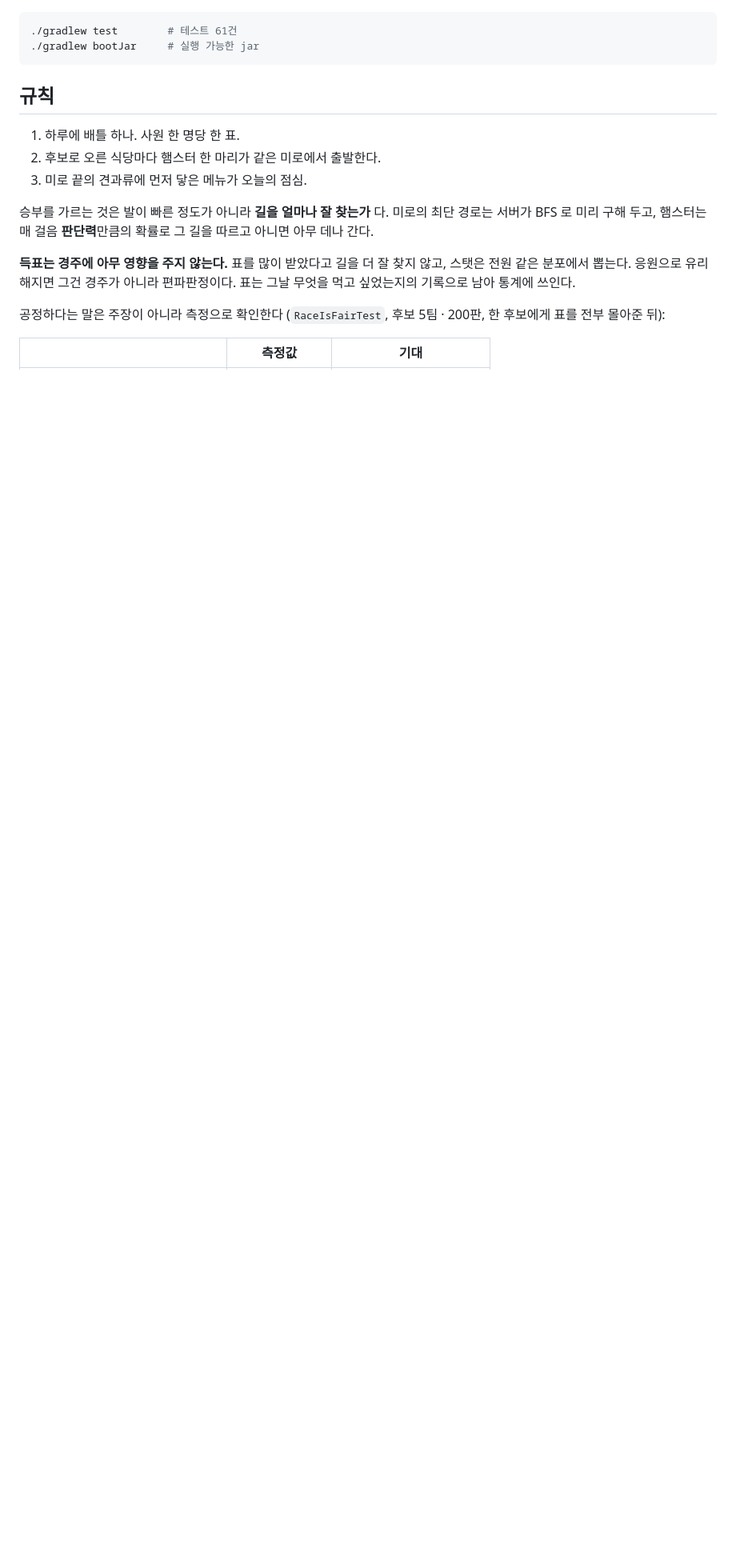
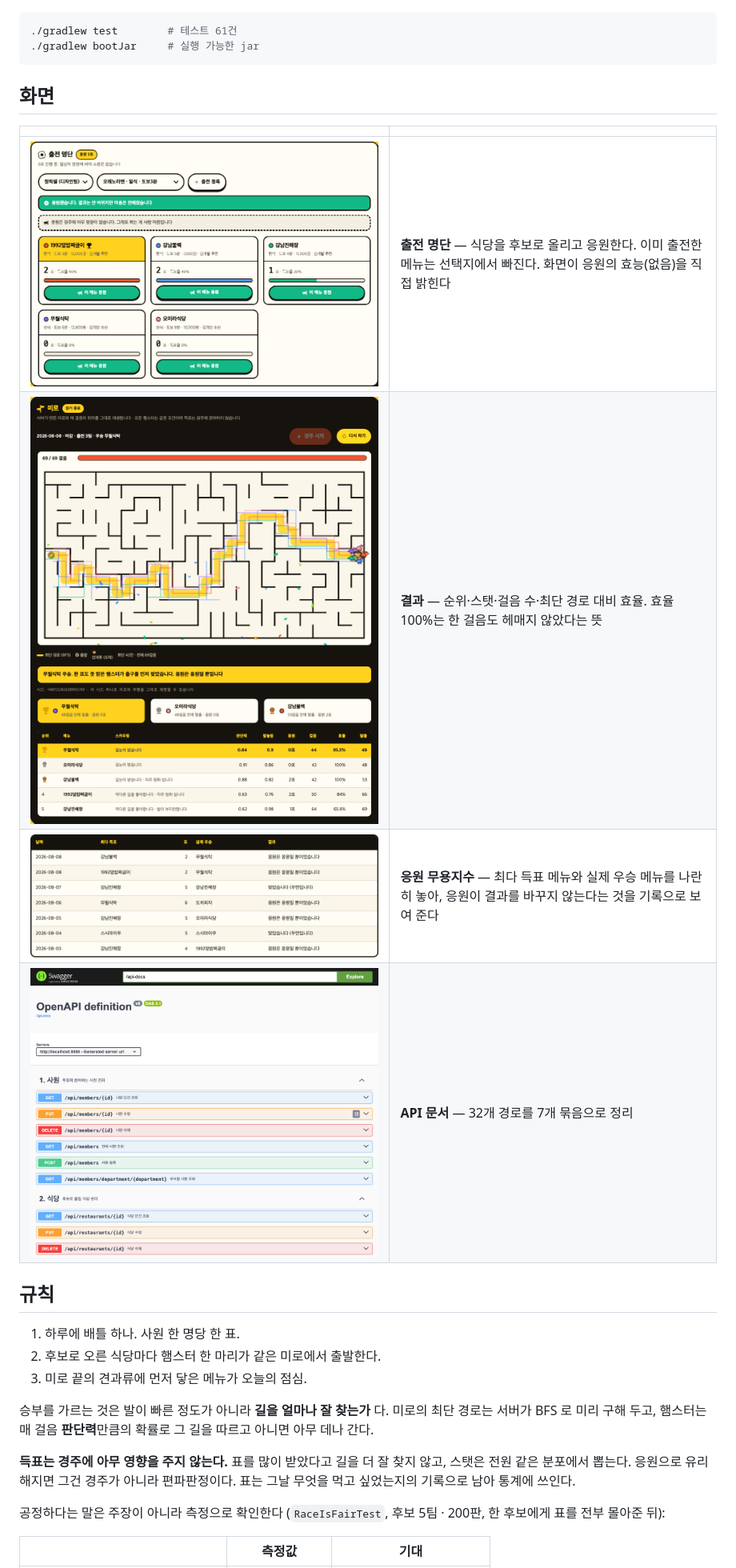
Before and after one commit to kimddong23/skala-backend-lunch-battle, a Markdown page: README.md, the part around the change printed below. Shown: that part at 80% size. GitHub-like rendering; pictures changed too: docs/media/cheer_effect.png (added), docs/media/result.png (added), docs/media/roster.png (added); blank space fills up the shorter version.

Commit message:
README 에 구동 GIF·화면 추가

````diff
--- a/README.md
+++ b/README.md
@@ -44,6 +50,15 @@ DB 는 인메모리라 종료하면 사라진다. 기동할 때마다 `data.sql`
 ./gradlew test        # 테스트 61건
 ./gradlew bootJar     # 실행 가능한 jar
 ```
+
+## 화면
+
+| | |
+|---|---|
+| ![출전 명단](docs/media/roster.png) | **출전 명단** — 식당을 후보로 올리고 응원한다. 이미 출전한 메뉴는 선택지에서 빠진다. 화면이 응원의 효능(없음)을 직접 밝힌다 |
+| ![경주 결과](docs/media/result.png) | **결과** — 순위·스탯·걸음 수·최단 경로 대비 효율. 효율 100%는 한 걸음도 헤매지 않았다는 뜻 |
+| ![응원 무용지수](docs/media/cheer_effect.png) | **응원 무용지수** — 최다 득표 메뉴와 실제 우승 메뉴를 나란히 놓아, 응원이 결과를 바꾸지 않는다는 것을 기록으로 보여 준다 |
+| ![Swagger](docs/media/swagger.png) | **API 문서** — 32개 경로를 7개 묶음으로 정리 |
 
 ## 규칙
 
````
Also changed, not shown: other parts of README.md (+6 -0 lines), docs/media/race.gif (added), docs/media/ranking.png (added), 3 other files.
